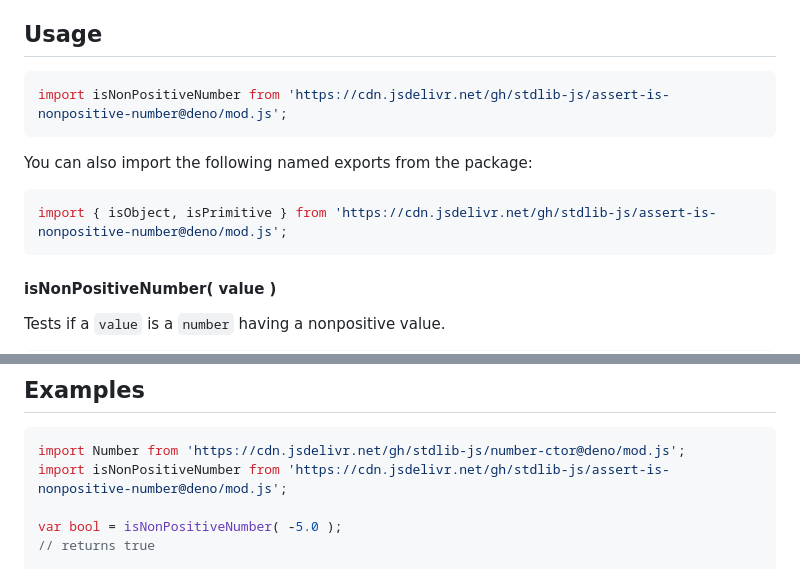
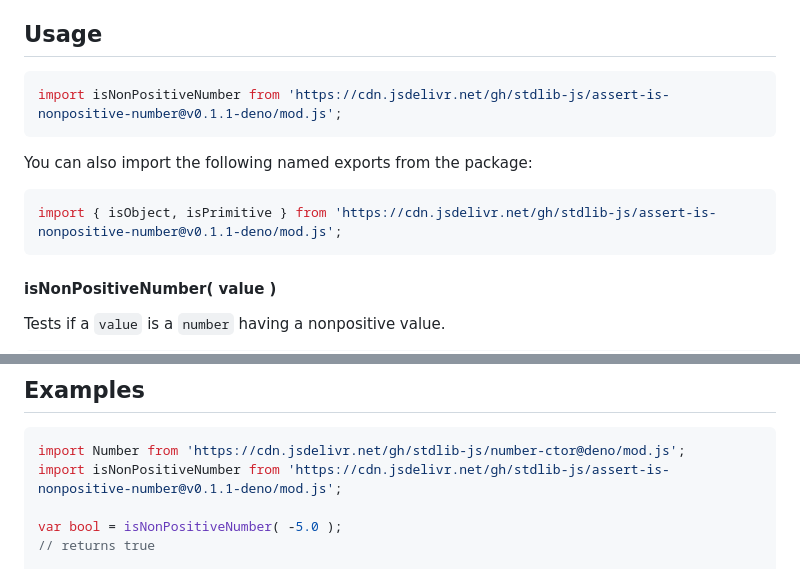
Before and after one commit to stdlib-js/assert-is-nonpositive-number, a Markdown page: README.md, 2 parts joined by grey strips. Drawn GitHub-style.

Commit message:
Update README.md for Deno bundle v0.1.1

````diff
--- a/README.md
+++ b/README.md
@@ -42,13 +42,13 @@ limitations under the License.
 ## Usage
 
 ```javascript
-import isNonPositiveNumber from 'https://cdn.jsdelivr.net/gh/stdlib-js/assert-is-nonpositive-number@deno/mod.js';
+import isNonPositiveNumber from 'https://cdn.jsdelivr.net/gh/stdlib-js/assert-is-nonpositive-number@v0.1.1-deno/mod.js';
 ```
 
 You can also import the following named exports from the package:
 
 ```javascript
-import { isObject, isPrimitive } from 'https://cdn.jsdelivr.net/gh/stdlib-js/assert-is-nonpositive-number@deno/mod.js';
+import { isObject, isPrimitive } from 'https://cdn.jsdelivr.net/gh/stdlib-js/assert-is-nonpositive-number@v0.1.1-deno/mod.js';
 ```
 
 #### isNonPositiveNumber( value )
@@ -122,7 +122,7 @@ bool = isNonPositiveNumber.isObject( new Number( -3.0 ) );
 
 ```javascript
 import Number from 'https://cdn.jsdelivr.net/gh/stdlib-js/number-ctor@deno/mod.js';
-import isNonPositiveNumber from 'https://cdn.jsdelivr.net/gh/stdlib-js/assert-is-nonpositive-number@deno/mod.js';
+import isNonPositiveNumber from 'https://cdn.jsdelivr.net/gh/stdlib-js/assert-is-nonpositive-number@v0.1.1-deno/mod.js';
 
 var bool = isNonPositiveNumber( -5.0 );
 // returns true
````
